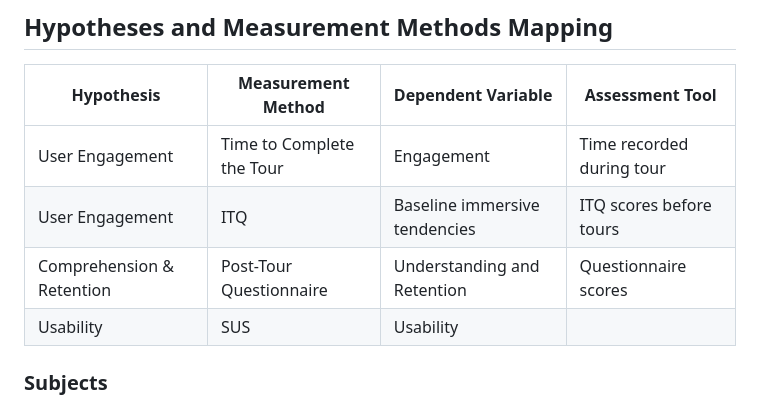
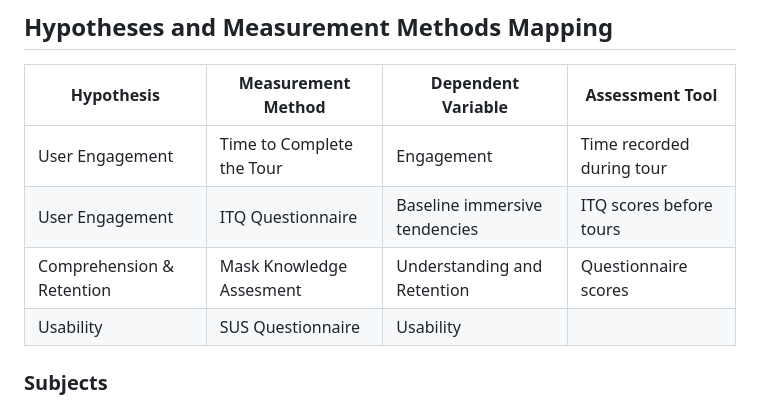
Before and after one commit to tdpg20232a/final-project-bali-aga, a Markdown page: Design.md, the part around the change. GitHub-like rendering.

```diff
--- a/Design.md
+++ b/Design.md
@@ -52,9 +52,9 @@ Participants will complete the SUS after each tour to evaluate the usability of
 | Hypothesis            | Measurement Method              | Dependent Variable           | Assessment Tool               |
 |-----------------------|---------------------------------|------------------------------|--------------------------------|
 | User Engagement       | Time to Complete the Tour       | Engagement                   | Time recorded during tour      |
-| User Engagement       | ITQ                             | Baseline immersive tendencies| ITQ scores before tours        |
-| Comprehension & Retention | Post-Tour Questionnaire     | Understanding and Retention  | Questionnaire scores           |
-| Usability             | SUS                             | Usability
+| User Engagement       | ITQ Questionnaire                           | Baseline immersive tendencies| ITQ scores before tours        |
+| Comprehension & Retention | Mask Knowledge Assesment     | Understanding and Retention  | Questionnaire scores           |
+| Usability             | SUS Questionnaire                             | Usability
 
 ### Subjects
 - Balinese University students in the age of 20-22 that majoring in Information Technology subject.
```
